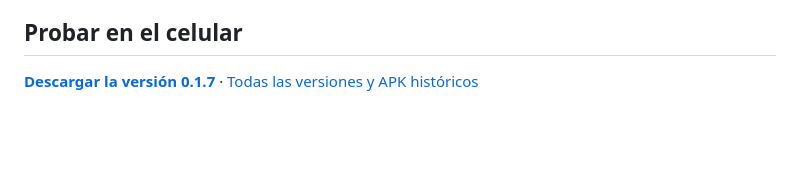
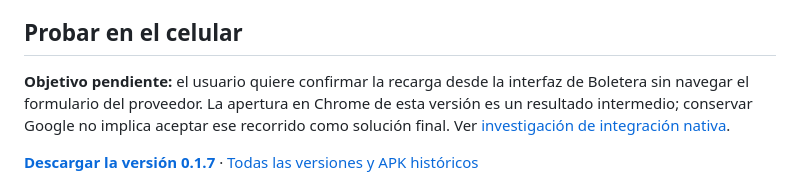
Before and after one commit to jmestrallet/boletera-android, a Markdown page: README.md, the part around the change. Drawn GitHub-style; blank space fills up the shorter version.

```diff
--- a/README.md
+++ b/README.md
@@ -5,6 +5,8 @@ App independiente y no oficial, de código abierto bajo licencia MIT, con interf
 El código y la documentación se publican para permitir revisión y colaboración. En un emulador Android 16 se comprobaron el ingreso real, saldo/mínimo, preferencias, el inicio real de Prex y eBROU y el regreso a la consulta de saldo. La autorización bancaria, la acreditación, el CAPTCHA real y la huella física siguen pendientes. Consultá [el estado de validación](docs/VALIDACION.md) y [las comprobaciones pendientes de pago](docs/COMPATIBILIDAD-PAGO.md).
 
 ## Probar en el celular
+
+**Objetivo pendiente:** el usuario quiere confirmar la recarga desde la interfaz de Boletera sin navegar el formulario del proveedor. La apertura en Chrome de esta versión es un resultado intermedio; conservar Google no implica aceptar ese recorrido como solución final. Ver [investigación de integración nativa](docs/INTEGRACION-NATIVA-PAGO.md).
 
 **[Descargar la versión 0.1.7](https://github.com/jmestrallet/boletera-android/releases/tag/v0.1.7)** · [Todas las versiones y APK históricos](https://github.com/jmestrallet/boletera-android/releases)
 
```
Also changed, not shown: docs/INTEGRACION-NATIVA-PAGO.md (added, +53 -0 lines), docs/PERFILES-PREX.md (+2 -0 lines).
